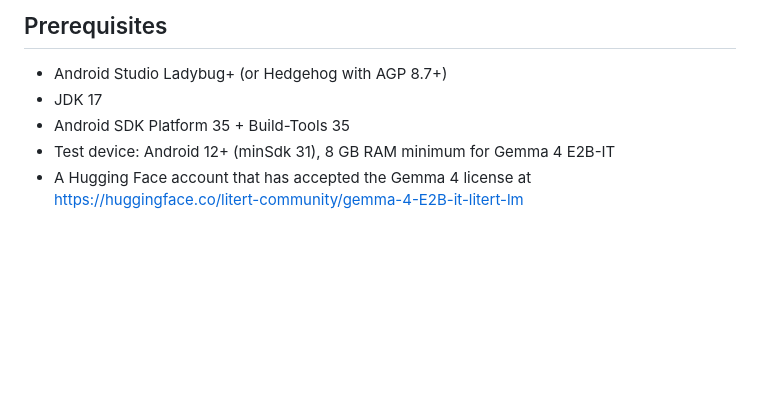
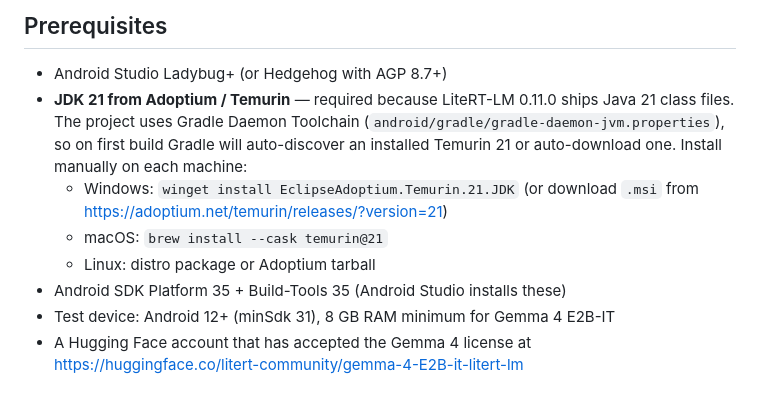
Before and after one commit to frankqwang/llm-app, a Markdown page: README.md, the part around the change. Rendered like a GitHub page; blank space fills up the shorter version.

Commit message:
README: bump prerequisite to JDK 21, document toolchain auto-discovery

```diff
--- a/README.md
+++ b/README.md
@@ -20,8 +20,11 @@ llm-app/
 ## Prerequisites
 
 - Android Studio Ladybug+ (or Hedgehog with AGP 8.7+)
-- JDK 17
-- Android SDK Platform 35 + Build-Tools 35
+- **JDK 21 from Adoptium / Temurin** — required because LiteRT-LM 0.11.0 ships Java 21 class files. The project uses Gradle Daemon Toolchain (`android/gradle/gradle-daemon-jvm.properties`), so on first build Gradle will auto-discover an installed Temurin 21 or auto-download one. Install manually on each machine:
+  - Windows: `winget install EclipseAdoptium.Temurin.21.JDK` (or download `.msi` from https://adoptium.net/temurin/releases/?version=21)
+  - macOS: `brew install --cask temurin@21`
+  - Linux: distro package or Adoptium tarball
+- Android SDK Platform 35 + Build-Tools 35 (Android Studio installs these)
 - Test device: Android 12+ (minSdk 31), 8 GB RAM minimum for Gemma 4 E2B-IT
 - A Hugging Face account that has accepted the Gemma 4 license at https://huggingface.co/litert-community/gemma-4-E2B-it-litert-lm
 
```
